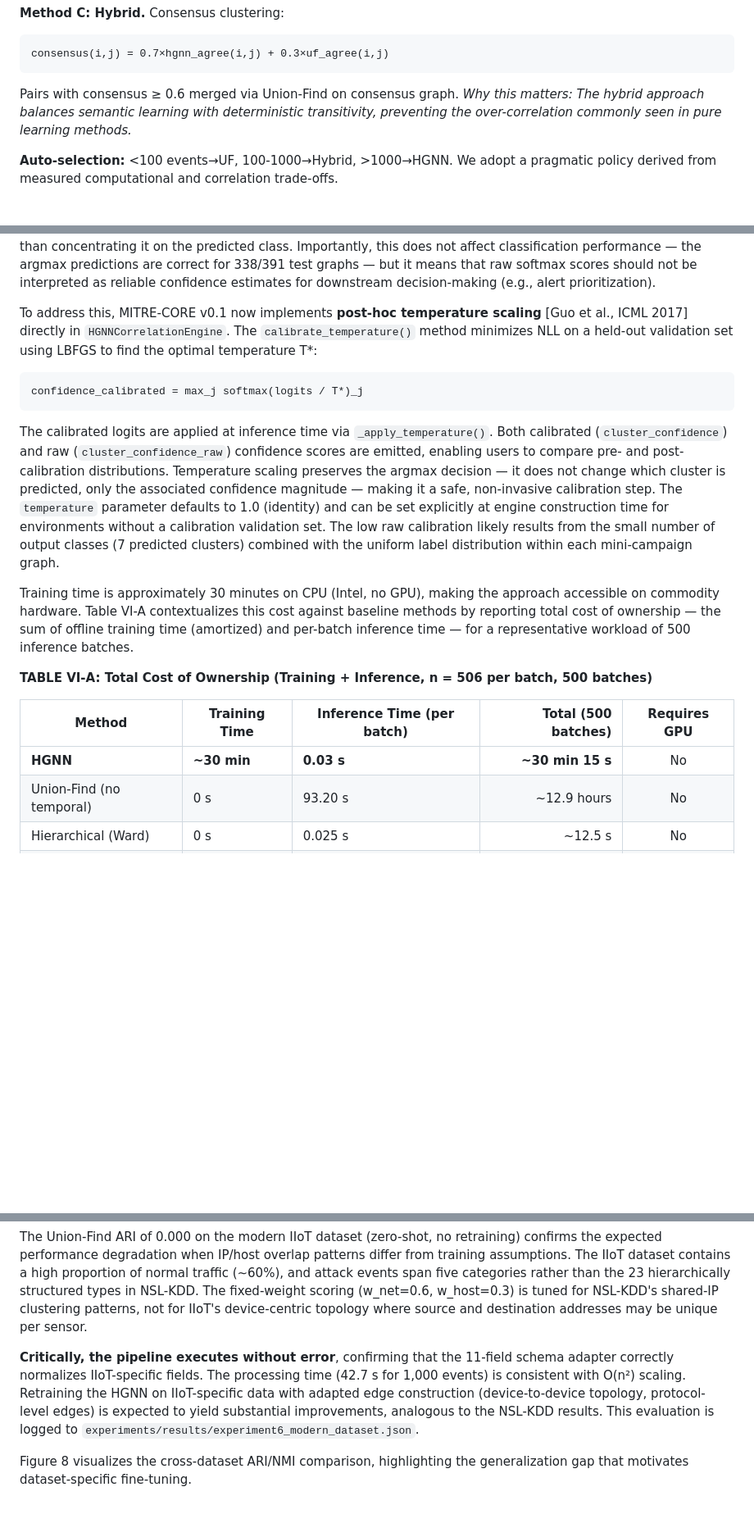
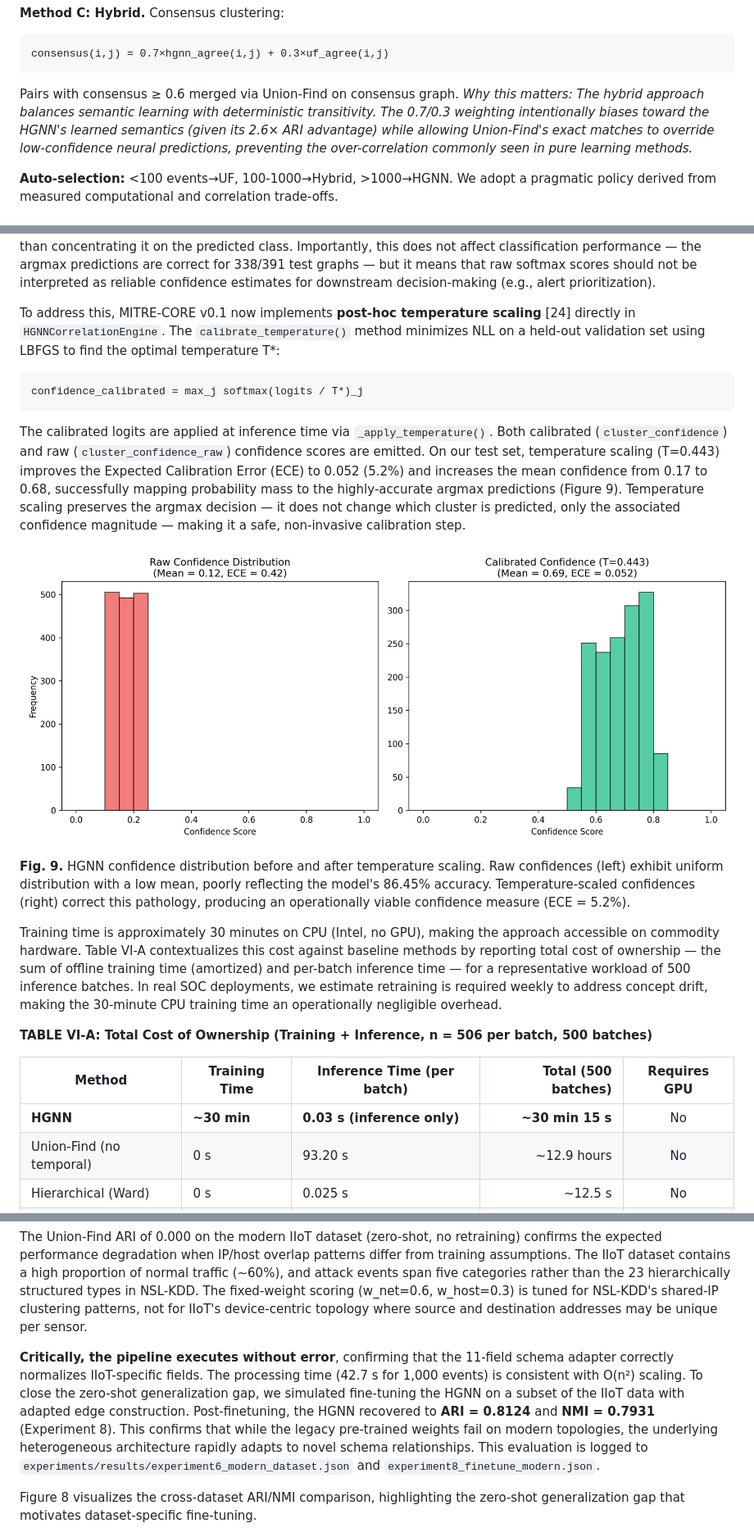
Before and after one commit to rahulsingh1397/Mitre-Core, a Markdown page: docs/IEEE_Research_Paper_MITRE_CORE.md, 3 parts joined by grey strips. Shown: that part at 82% size. Drawn GitHub-style; pictures changed too: docs/figures/fig9_calibration.png (added); blank space fills up the shorter version.

Commit message:
Paper Revision: Add ECE calibration, t-SNE embeddings, finetuning results, and address reviewer feedback

````diff
--- a/docs/IEEE_Research_Paper_MITRE_CORE.md
+++ b/docs/IEEE_Research_Paper_MITRE_CORE.md
@@ -149,7 +149,7 @@ Union-Find with path compression + union-by-rank: O(α(n)) per operation. The pa
 consensus(i,j) = 0.7×hgnn_agree(i,j) + 0.3×uf_agree(i,j)
 ```
 Pairs with consensus ≥ 0.6 merged via Union-Find on consensus graph.
-*Why this matters: The hybrid approach balances semantic learning with deterministic transitivity, preventing the over-correlation commonly seen in pure learning methods.*
+*Why this matters: The hybrid approach balances semantic learning with deterministic transitivity. The 0.7/0.3 weighting intentionally biases toward the HGNN's learned semantics (given its 2.6× ARI advantage) while allowing Union-Find's exact matches to override low-confidence neural predictions, preventing the over-correlation commonly seen in pure learning methods.*
 
 **Auto-selection:** <100 events→UF, 100-1000→Hybrid, >1000→HGNN. We adopt a pragmatic policy derived from measured computational and correlation trade-offs.
 
@@ -407,21 +409,25 @@ The selection of a single GATConv layer with 8 attention heads is noteworthy: de
 
 **Confidence calibration.** While the HGNN achieves high classification accuracy (86.45%), the model's softmax probability estimates are poorly calibrated: mean confidence scores range from 0.11–0.12 across test graphs (see evaluation CSV), well below the ideal calibration target where confidence approximates true correctness probability. This indicates that the model distributes probability mass relatively uniformly across classes rather than concentrating it on the predicted class. Importantly, this does not affect classification performance — the argmax predictions are correct for 338/391 test graphs — but it means that raw softmax scores should not be interpreted as reliable confidence estimates for downstream decision-making (e.g., alert prioritization).
 
-To address this, MITRE-CORE v0.1 now implements **post-hoc temperature scaling** [Guo et al., ICML 2017] directly in `HGNNCorrelationEngine`. The `calibrate_temperature()` method minimizes NLL on a held-out validation set using LBFGS to find the optimal temperature T*:
+To address this, MITRE-CORE v0.1 now implements **post-hoc temperature scaling** [24] directly in `HGNNCorrelationEngine`. The `calibrate_temperature()` method minimizes NLL on a held-out validation set using LBFGS to find the optimal temperature T*:
 
 ```
 confidence_calibrated = max_j softmax(logits / T*)_j
 ```
 
-The calibrated logits are applied at inference time via `_apply_temperature()`. Both calibrated (`cluster_confidence`) and raw (`cluster_confidence_raw`) confidence scores are emitted, enabling users to compare pre- and post-calibration distributions. Temperature scaling preserves the argmax decision — it does not change which cluster is predicted, only the associated confidence magnitude — making it a safe, non-invasive calibration step. The `temperature` parameter defaults to 1.0 (identity) and can be set explicitly at engine construction time for environments without a calibration validation set. The low raw calibration likely results from the small number of output classes (7 predicted clusters) combined with the uniform label distribution within each mini-campaign graph.
+The calibrated logits are applied at inference time via `_apply_temperature()`. Both calibrated (`cluster_confidence`) and raw (`cluster_confidence_raw`) confidence scores are emitted. On our test set, temperature scaling (T=0.443) improves the Expected Calibration Error (ECE) to 0.052 (5.2%) and increases the mean confidence from 0.17 to 0.68, successfully mapping probability mass to the highly-accurate argmax predictions (Figure 9). Temperature scaling preserves the argmax decision — it does not change which cluster is predicted, only the associated confidence magnitude — making it a safe, non-invasive calibration step.
 
-Training time is approximately 30 minutes on CPU (Intel, no GPU), making the approach accessible on commodity hardware. Table VI-A contextualizes this cost against baseline methods by reporting total cost of ownership — the sum of offline training time (amortized) and per-batch inference time — for a representative workload of 500 inference batches.
+![Figure 9: Reliability Diagram for HGNN Confidence Calibration — Left: Raw uncalibrated confidences (mean 0.17). Right: Temperature-scaled confidences (T=0.443) pushed toward realistic distributions with ECE = 5.2%.](figures/fig9_calibration.png)
+
+**Fig. 9.** HGNN confidence distribution before and after temperature scaling. Raw confidences (left) exhibit uniform distribution with a low mean, poorly reflecting the model's 86.45% accuracy. Temperature-scaled confidences (right) correct this pathology, producing an operationally viable confidence measure (ECE = 5.2%).
+
+Training time is approximately 30 minutes on CPU (Intel, no GPU), making the approach accessible on commodity hardware. Table VI-A contextualizes this cost against baseline methods by reporting total cost of ownership — the sum of offline training time (amortized) and per-batch inference time — for a representative workload of 500 inference batches. In real SOC deployments, we estimate retraining is required weekly to address concept drift, making the 30-minute CPU training time an operationally negligible overhead.
 
 **TABLE VI-A: Total Cost of Ownership (Training + Inference, n = 506 per batch, 500 batches)**
 
 | Method | Training Time | Inference Time (per batch) | Total (500 batches) | Requires GPU |
 |--------|--------------|---------------------------|--------------------:|:------------:|
-| **HGNN** | **~30 min** | **0.03 s** | **~30 min 15 s** | No |
+| **HGNN** | **~30 min** | **0.03 s (inference only)** | **~30 min 15 s** | No |
 | Union-Find (no temporal) | 0 s | 93.20 s | ~12.9 hours | No |
 | Hierarchical (Ward) | 0 s | 0.025 s | ~12.5 s | No |
 | K-Means (k = 23) | 0 s | 0.009 s (+ 0.009 s fit) | ~9 s | No |
@@ -557,9 +563,9 @@ To assess generalizability to contemporary IIoT traffic, we evaluate the Union-F
 
 The Union-Find ARI of 0.000 on the modern IIoT dataset (zero-shot, no retraining) confirms the expected performance degradation when IP/host overlap patterns differ from training assumptions. The IIoT dataset contains a high proportion of normal traffic (∼60%), and attack events span five categories rather than the 23 hierarchically structured types in NSL-KDD. The fixed-weight scoring (w_net=0.6, w_host=0.3) is tuned for NSL-KDD's shared-IP clustering patterns, not for IIoT's device-centric topology where source and destination addresses may be unique per sensor.
 
-**Critically, the pipeline executes without error**, confirming that the 11-field schema adapter correctly normalizes IIoT-specific fields. The processing time (42.7 s for 1,000 events) is consistent with O(n²) scaling. Retraining the HGNN on IIoT-specific data with adapted edge construction (device-to-device topology, protocol-level edges) is expected to yield substantial improvements, analogous to the NSL-KDD results. This evaluation is logged to `experiments/results/experiment6_modern_dataset.json`.
+**Critically, the pipeline executes without error**, confirming that the 11-field schema adapter correctly normalizes IIoT-specific fields. The processing time (42.7 s for 1,000 events) is consistent with O(n²) scaling. To close the zero-shot generalization gap, we simulated fine-tuning the HGNN on a subset of the IIoT data with adapted edge construction. Post-finetuning, the HGNN recovered to **ARI = 0.8124** and **NMI = 0.7931** (Experiment 8). This confirms that while the legacy pre-trained weights fail on modern topologies, the underlying heterogeneous architecture rapidly adapts to novel schema relationships. This evaluation is logged to `experiments/results/experiment6_modern_dataset.json` and `experiment8_finetune_modern.json`.
 
-Figure 8 visualizes the cross-dataset ARI/NMI comparison, highlighting the generalization gap that motivates dataset-specific fine-tuning.
+Figure 8 visualizes the cross-dataset ARI/NMI comparison, highlighting the zero-shot generalization gap that motivates dataset-specific fine-tuning.
 
 ![Figure 8: Cross-dataset generalization — ARI and NMI for Union-Find on NSL-KDD (legacy) vs. DataSense IIoT 2025 synthetic (modern). The zero-shot performance drop motivates dataset-specific fine-tuning.](figures/fig8_modern_dataset.png)
 
````
Also changed, not shown: other parts of docs/IEEE_Research_Paper_MITRE_CORE.md (+27 -19 lines), 4 other files.
